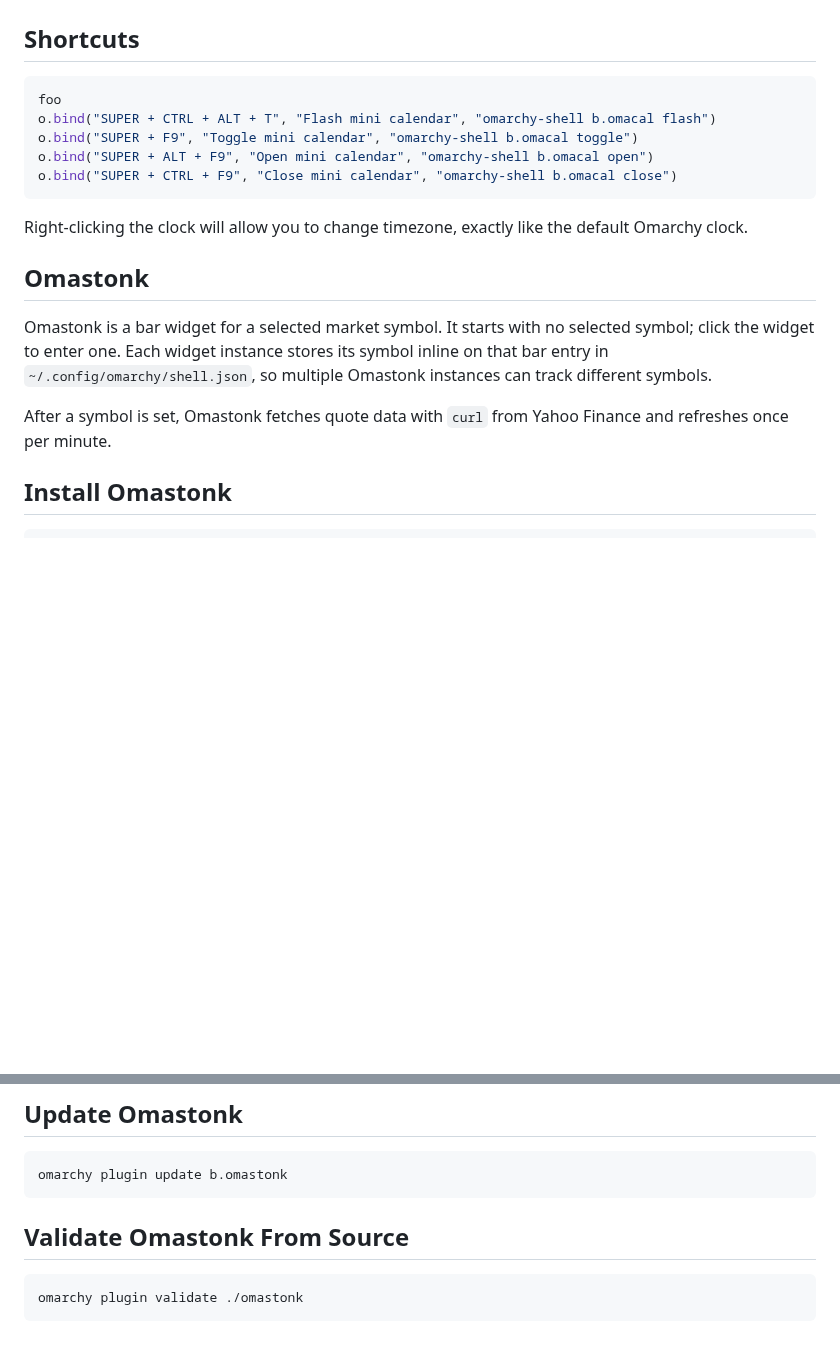
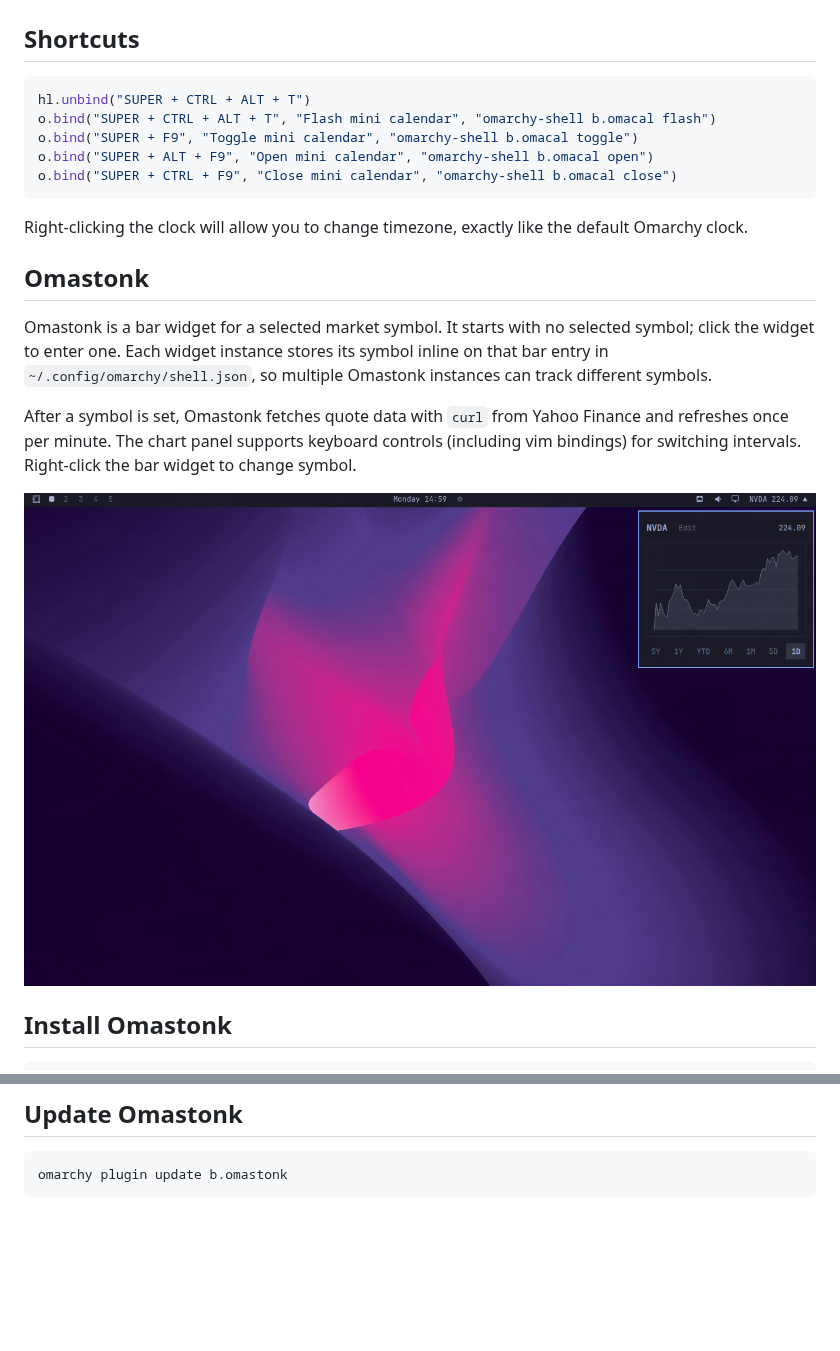
Before and after one commit to brianblakely/omarchy-plugins, a Markdown page: README.md, 2 parts joined by grey strips. Rendered like a GitHub page; pictures changed too: images/omastonk.png (added); blank space fills up the shorter version.

Commit message:
Cleanup and docs.

````diff
--- a/README.md
+++ b/README.md
@@ -30,7 +30,7 @@ omarchy plugin update b.omacal
 ## Shortcuts
 
 ```lua
-foo
+hl.unbind("SUPER + CTRL + ALT + T")
 o.bind("SUPER + CTRL + ALT + T", "Flash mini calendar", "omarchy-shell b.omacal flash")
 o.bind("SUPER + F9", "Toggle mini calendar", "omarchy-shell b.omacal toggle")
 o.bind("SUPER + ALT + F9", "Open mini calendar", "omarchy-shell b.omacal open")
@@ -43,7 +43,9 @@ Right-clicking the clock will allow you to change timezone, exactly like the def
 
 Omastonk is a bar widget for a selected market symbol. It starts with no selected symbol; click the widget to enter one. Each widget instance stores its symbol inline on that bar entry in `~/.config/omarchy/shell.json`, so multiple Omastonk instances can track different symbols.
 
-After a symbol is set, Omastonk fetches quote data with `curl` from Yahoo Finance and refreshes once per minute.
+After a symbol is set, Omastonk fetches quote data with `curl` from Yahoo Finance and refreshes once per minute. The chart panel supports keyboard controls (including vim bindings) for switching intervals. Right-click the bar widget to change symbol.
+
+![Omastonk screenshot](images/omastonk.png)
 
 ## Install Omastonk
 
@@ -65,9 +67,3 @@ omarchy plugin add b.omastonk --from b --enable --yes
 ```bash
 omarchy plugin update b.omastonk
 ```
-
-## Validate Omastonk From Source
-
-```bash
-omarchy plugin validate ./omastonk
-```
````
Also changed, not shown: 2 other files.
